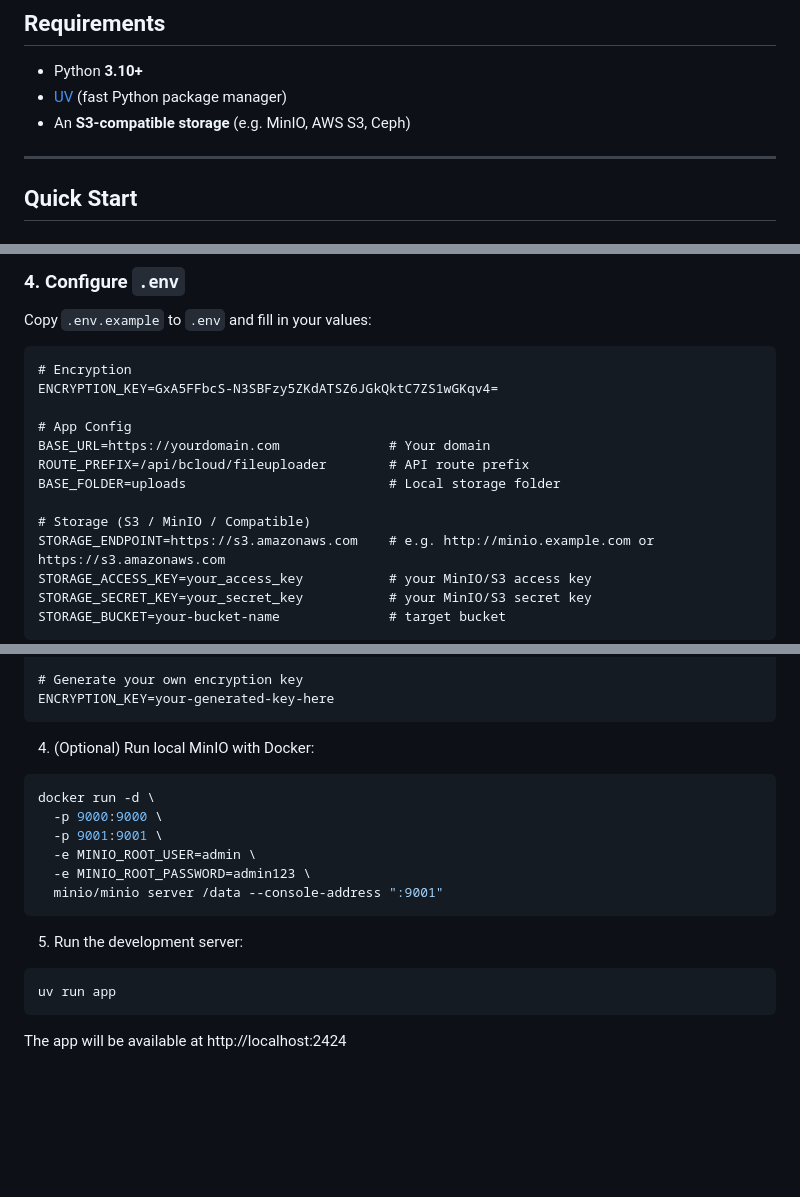
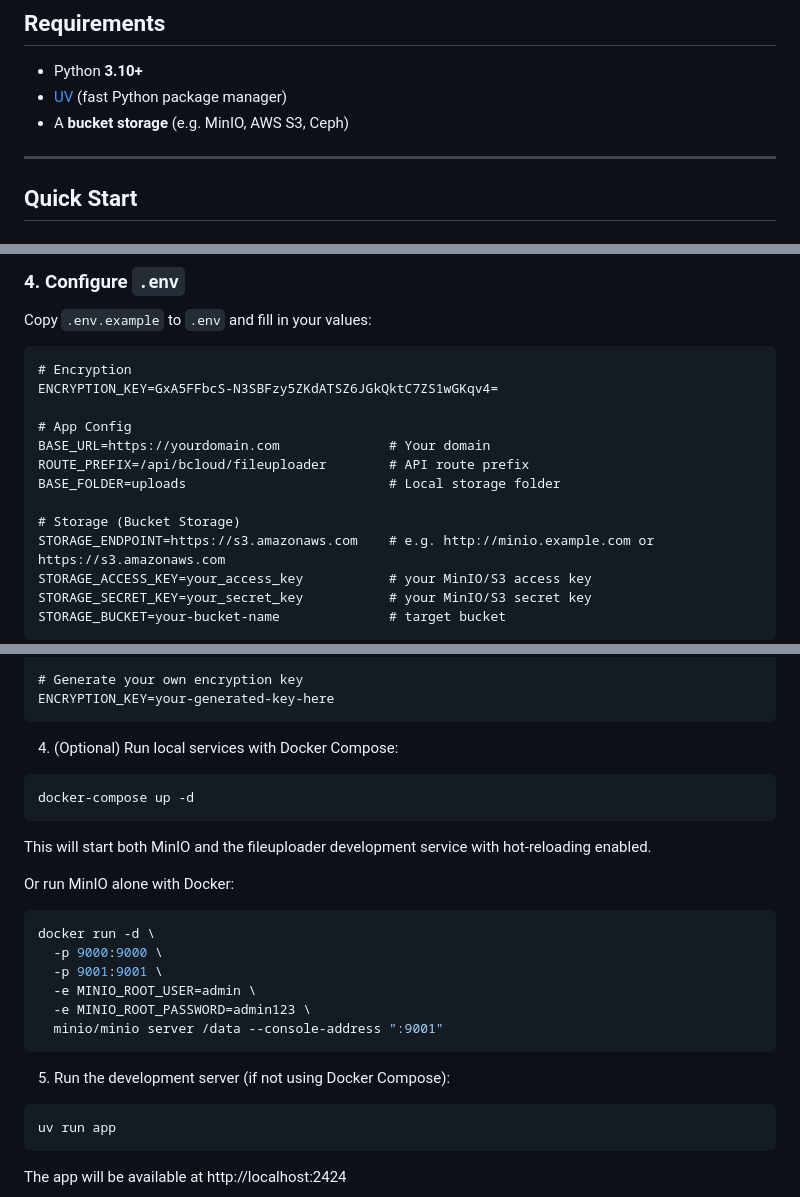
Before and after one commit to marcuwynu23/fileuploader-s3, a Markdown page: CONTRIBUTING.md, 3 parts joined by grey strips. GitHub-like rendering; blank space fills up the shorter version.

Commit message:
docs: update references from "S3-compatible" to "bucket storage"
Update documentation to use more generic "bucket storage" terminology
instead of "S3-compatible storage" to better reflect the system's
compatibility with various storage providers beyond just S3-compatible
ones. Changes include:
- Updated CONTRIBUTING.md requirements and configuration sections
- Modified architecture documentation and dependency descriptions
- Added Docker Compose instructions alongside standalone MinIO setup

````diff
--- a/CONTRIBUTING.md
+++ b/CONTRIBUTING.md
@@ -33,7 +33,7 @@ We welcome contributions of all kinds: bug fixes, features, documentation, and s
 
 - Python **3.10+**
 - [UV](https://docs.astral.sh/uv/) (fast Python package manager)
-- An **S3-compatible storage** (e.g. MinIO, AWS S3, Ceph)
+- A **bucket storage** (e.g. MinIO, AWS S3, Ceph)
 
 ---
 
@@ -96,7 +96,7 @@ BASE_URL=https://yourdomain.com              # Your domain
 ROUTE_PREFIX=/api/bcloud/fileuploader        # API route prefix
 BASE_FOLDER=uploads                          # Local storage folder
 
-# Storage (S3 / MinIO / Compatible)
+# Storage (Bucket Storage)
 STORAGE_ENDPOINT=https://s3.amazonaws.com    # e.g. http://minio.example.com or https://s3.amazonaws.com
 STORAGE_ACCESS_KEY=your_access_key           # your MinIO/S3 access key
 STORAGE_SECRET_KEY=your_secret_key           # your MinIO/S3 secret key
@@ -263,7 +263,15 @@ STORAGE_BUCKET=fileuploads
 ENCRYPTION_KEY=your-generated-key-here
 ```
 
-4. (Optional) Run local MinIO with Docker:
+4. (Optional) Run local services with Docker Compose:
+
+```bash
+docker-compose up -d
+```
+
+This will start both MinIO and the fileuploader development service with hot-reloading enabled.
+
+Or run MinIO alone with Docker:
 
 ```bash
 docker run -d \
@@ -274,7 +282,7 @@ docker run -d \
   minio/minio server /data --console-address ":9001"
 ```
 
-5. Run the development server:
+5. Run the development server (if not using Docker Compose):
 
 ```bash
 uv run app
````
Also changed, not shown: other parts of CONTRIBUTING.md (+4 -4 lines).
